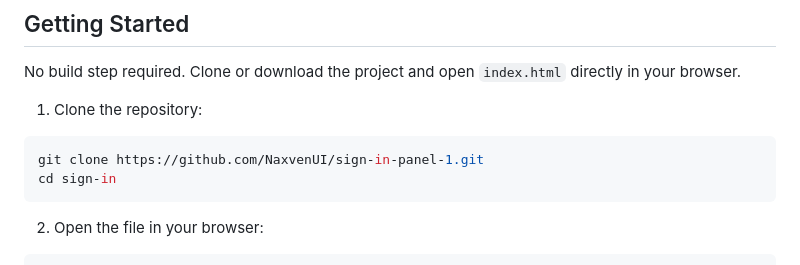
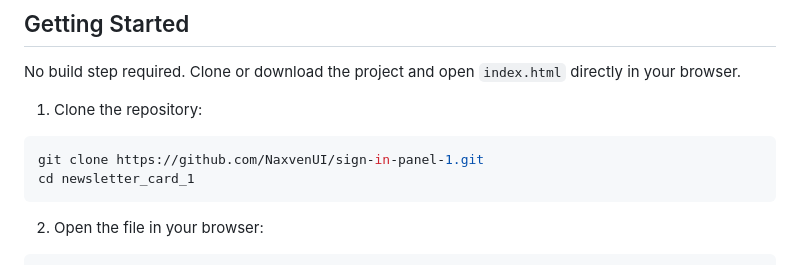
Before and after one commit to NaxvenUI/sign-in-panel-1, a Markdown page: README.md, the part around the change. GitHub-like rendering.

````diff
--- a/README.md
+++ b/README.md
@@ -85,7 +85,7 @@ No build step required. Clone or download the project and open `index.html` dire
 
 ```bash
 git clone https://github.com/NaxvenUI/sign-in-panel-1.git
-cd sign-in
+cd newsletter_card_1
 ```
 
 2. Open the file in your browser:
````
